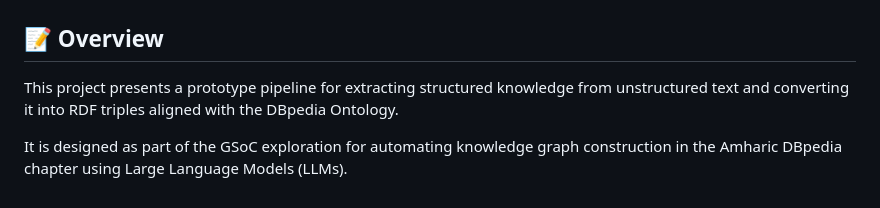
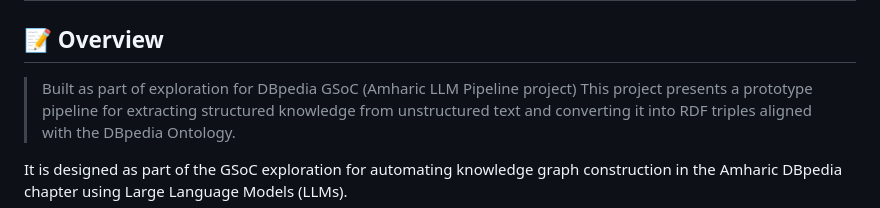
Before and after one commit to Mahek-01001/amharic-dbpediallm-pipeline, a Markdown page: readme.md, the part around the change. GitHub-like rendering.

```diff
--- a/readme.md
+++ b/readme.md
@@ -1,7 +1,7 @@
 # 🇪🇹 Amharic DBpedia: LLM-Based RDF Extraction Pipeline
 
 ## 📝 Overview
-
+>  Built as part of exploration for DBpedia GSoC (Amharic LLM Pipeline project)
 This project presents a prototype pipeline for extracting structured knowledge from unstructured text and converting it into RDF triples aligned with the DBpedia Ontology.
 
 It is designed as part of the GSoC exploration for automating knowledge graph construction in the Amharic DBpedia chapter using Large Language Models (LLMs).
```
